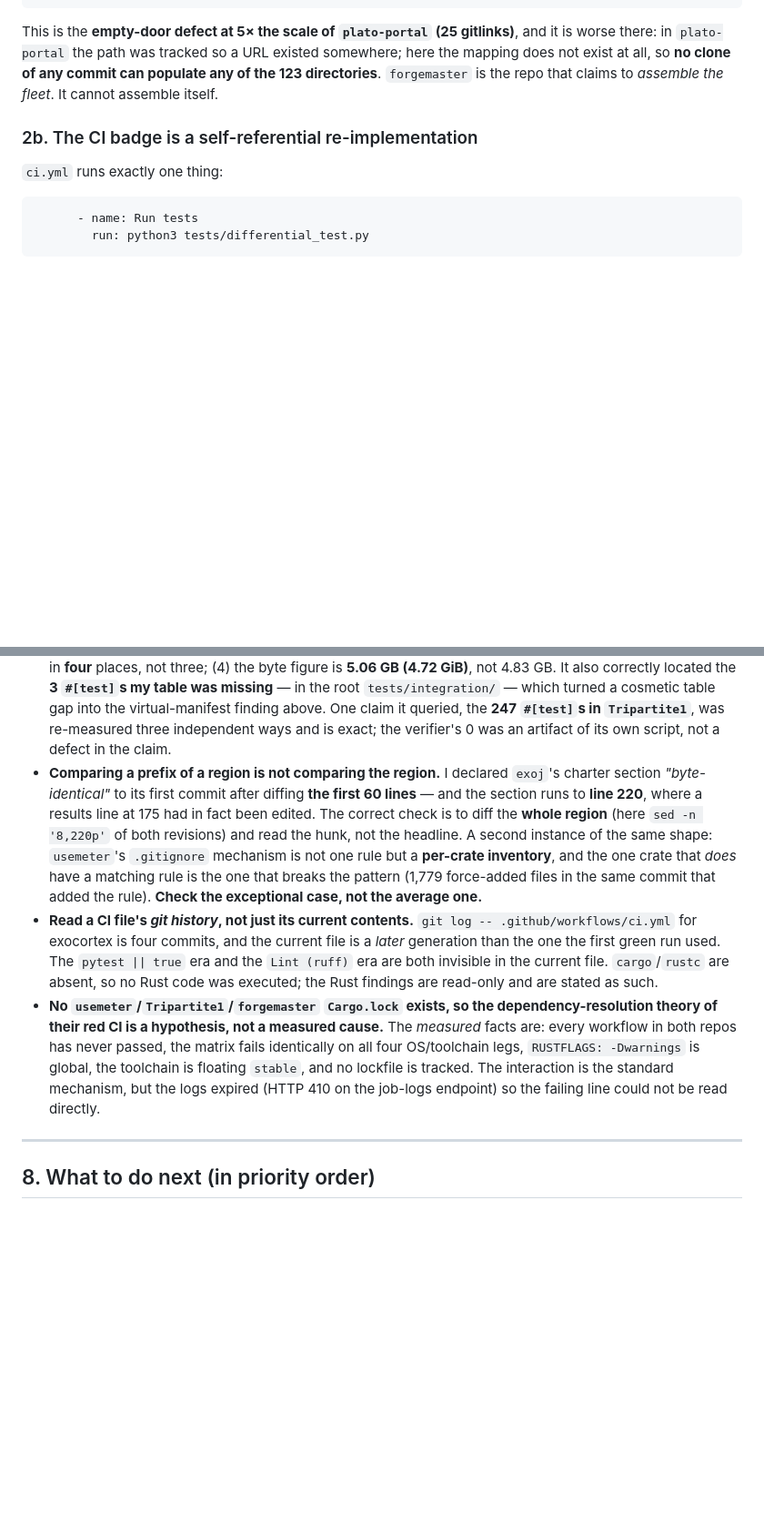
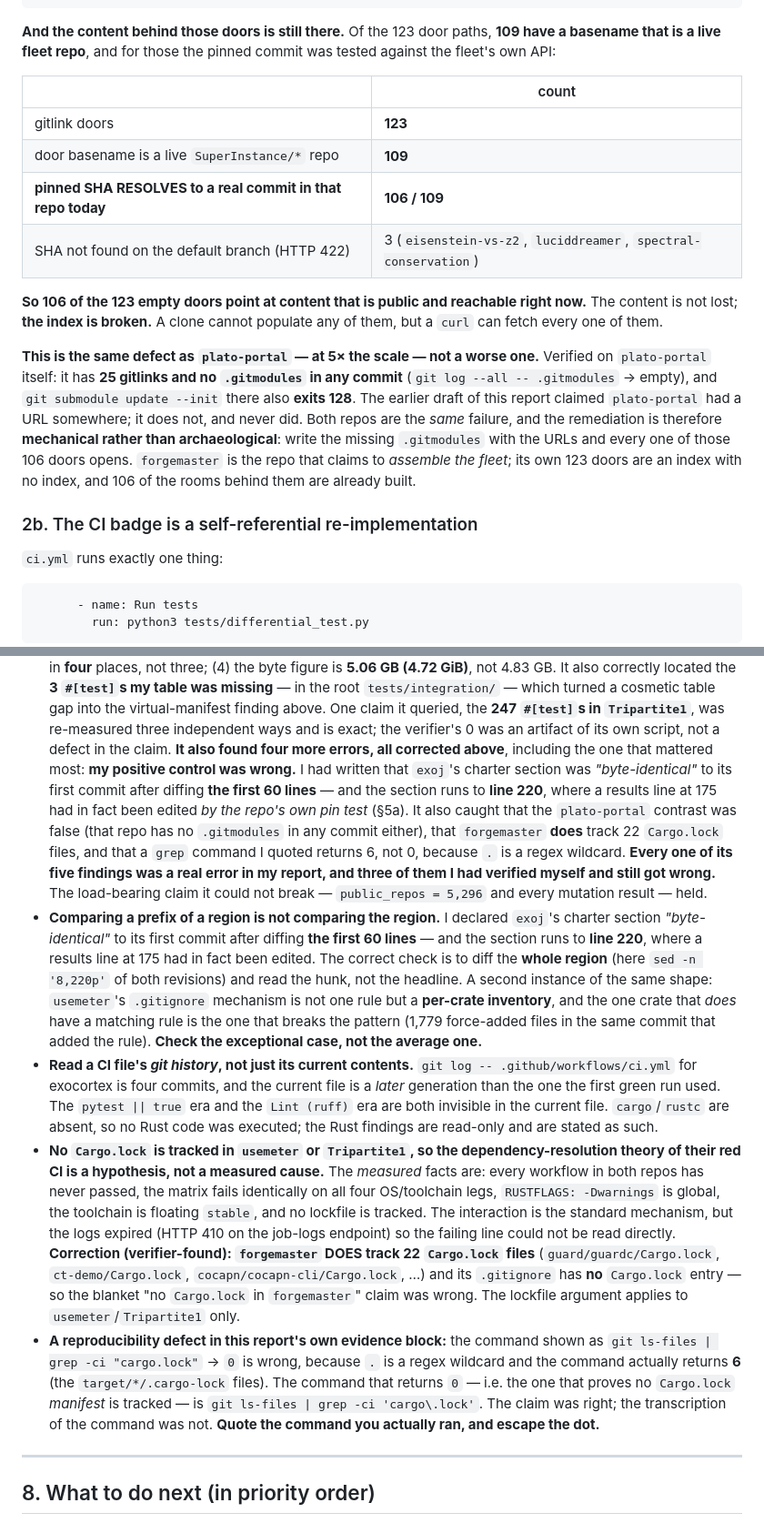
Before and after one commit to SuperInstance/quilt-research-canons, a Markdown page: research/scout/SCOUT-2026-10-19T1030Z-the-empty-monorepo-the-lint-that-skips-the-suite-and-the-badge-that-points-at-another-repo.md, 2 parts joined by grey strips. Shown at 91% size. GitHub-like rendering; blank space fills up the shorter version.

Commit message:
SCOUT-2026-10-19T1030Z: CORRECTION 4 -- forgemaster's doors resolve; the contrast was wrong
The verifier found that my 'plato-portal' contrast was FALSE. Verified both repos:

  plato-portal:  25 gitlinks, NO .gitmodules IN ANY COMMIT (git log --all -- .gitmodules is
                  empty), 'git submodule update --init' also exits 128.
  forgemaster:  123 gitlinks, NO .gitmodules, exits 128.

Same defect, 5x the scale -- NOT a worse one. And I had claimed 'no clone of any commit can
populate any of the 123 directories', implying the content is gone. IT IS NOT. Measured:

  123 gitlink doors
  109 whose basename is a live SuperInstance/* repo
  106/109 pinned SHAs RESOLVE to a real commit in that repo TODAY
    (3 x HTTP 422: eisenstein-vs-z2, luciddreamer, spectral-conservation)

So 106 of the 123 empty doors point at content that is public and reachable right now. The
content is not lost -- THE INDEX IS BROKEN. A clone cannot populate them; a curl can fetch
every one. The remediation is mechanical (write the missing .gitmodules), not archaeological.
New reusable check added: for an empty door, check whether the content still resolves before
calling it a loss.

Also corrected:
- forgemaster DOES track 22 Cargo.lock files (guard/guardc, ct-demo, cocapn/cocapn-cli, ...)
  and its .gitignore has no Cargo.lock entry. The no-lockfile argument applies to
  usemeter/Tripartite1 ONLY.
- a reproducibility defect in my own evidence block: 'grep -ci cargo.lock' returns 6 (the dot
  is a regex wildcard matching .cargo-lock), not 0. The command that returns 0 is
  'grep -ci cargo\.lock'. The claim was right; the transcription was not.

Co-Authored-By: Mavis <mavis@superinstance.dev>

````diff
--- a/research/scout/SCOUT-2026-10-19T1030Z-the-empty-monorepo-the-lint-that-skips-the-suite-and-the-badge-that-points-at-another-repo.md
+++ b/research/scout/SCOUT-2026-10-19T1030Z-the-empty-monorepo-the-lint-that-skips-the-suite-and-the-badge-that-points-at-another-repo.md
@@ -233,10 +233,26 @@ The empty doors are not decorative. They include:
   guard/guardc           REAL FILES  (the only guard that shipped)
 ```
 
-This is the **empty-door defect at 5× the scale of `plato-portal` (25 gitlinks)**, and it is worse there: in
-`plato-portal` the path was tracked so a URL existed somewhere; here the mapping does not exist at all, so **no
-clone of any commit can populate any of the 123 directories**. `forgemaster` is the repo that claims to *assemble
-the fleet*. It cannot assemble itself.
+**And the content behind those doors is still there.** Of the 123 door paths, **109 have a basename that is a
+live fleet repo**, and for those the pinned commit was tested against the fleet's own API:
+
+| | count |
+|---|---|
+| gitlink doors | **123** |
+| door basename is a live `SuperInstance/*` repo | **109** |
+| **pinned SHA RESOLVES to a real commit in that repo today** | **106 / 109** |
+| SHA not found on the default branch (HTTP 422) | 3 (`eisenstein-vs-z2`, `luciddreamer`, `spectral-conservation`) |
+
+**So 106 of the 123 empty doors point at content that is public and reachable right now.** The content is not
+lost; **the index is broken.** A clone cannot populate any of them, but a `curl` can fetch every one of them.
+
+**This is the same defect as `plato-portal` — at 5× the scale — not a worse one.** Verified on `plato-portal`
+itself: it has **25 gitlinks and no `.gitmodules` in any commit** (`git log --all -- .gitmodules` → empty), and
+`git submodule update --init` there also **exits 128**. The earlier draft of this report claimed `plato-portal`
+had a URL somewhere; it does not, and never did. Both repos are the *same* failure, and the remediation is
+therefore **mechanical rather than archaeological**: write the missing `.gitmodules` with the URLs and every one
+of those 106 doors opens. `forgemaster` is the repo that claims to *assemble the fleet*; its own 123 doors are
+an index with no index, and 106 of the rooms behind them are already built.
 
 ### 2b. The CI badge is a self-referential re-implementation
 
@@ -848,6 +867,14 @@ way it was made green was to edit the record it was checking.**
   cosmetic table gap into the virtual-manifest finding above. One claim it queried, the **247 `#[test]`s in
   `Tripartite1`**, was re-measured three independent ways and is exact; the verifier's 0 was an artifact of its
   own script, not a defect in the claim.
+  **It also found four more errors, all corrected above**, including the one that mattered most: **my positive
+  control was wrong.** I had written that `exoj`'s charter section was *"byte-identical"* to its first commit
+  after diffing **the first 60 lines** — and the section runs to **line 220**, where a results line at 175 had in
+  fact been edited *by the repo's own pin test* (§5a). It also caught that the `plato-portal` contrast was false
+  (that repo has no `.gitmodules` in any commit either), that `forgemaster` **does** track 22 `Cargo.lock` files,
+  and that a `grep` command I quoted returns 6, not 0, because `.` is a regex wildcard. **Every one of its five
+  findings was a real error in my report, and three of them I had verified myself and still got wrong.** The
+  load-bearing claim it could not break — `public_repos = 5,296` and every mutation result — held.
 - **Comparing a prefix of a region is not comparing the region.** I declared `exoj`'s charter section
   *"byte-identical"* to its first commit after diffing **the first 60 lines** — and the section runs to
   **line 220**, where a results line at 175 had in fact been edited. The correct check is to diff the
@@ -860,11 +887,20 @@ way it was made green was to edit the record it was checking.**
   exocortex is four commits, and the current file is a *later* generation than the one the first green run used.
   The `pytest || true` era and the `Lint (ruff)` era are both invisible in the current file. `cargo`/`rustc` are absent, so no Rust code was executed; the Rust findings are read-only
   and are stated as such.
-- **No `usemeter`/`Tripartite1`/`forgemaster` `Cargo.lock` exists, so the dependency-resolution theory of their
-  red CI is a hypothesis, not a measured cause.** The *measured* facts are: every workflow in both repos has
-  never passed, the matrix fails identically on all four OS/toolchain legs, `RUSTFLAGS: -Dwarnings` is global,
-  the toolchain is floating `stable`, and no lockfile is tracked. The interaction is the standard mechanism, but
-  the logs expired (HTTP 410 on the job-logs endpoint) so the failing line could not be read directly.
+- **No `Cargo.lock` is tracked in `usemeter` or `Tripartite1`, so the dependency-resolution theory of their red
+  CI is a hypothesis, not a measured cause.** The *measured* facts are: every workflow in both repos has never
+  passed, the matrix fails identically on all four OS/toolchain legs, `RUSTFLAGS: -Dwarnings` is global, the
+  toolchain is floating `stable`, and no lockfile is tracked. The interaction is the standard mechanism, but the
+  logs expired (HTTP 410 on the job-logs endpoint) so the failing line could not be read directly.
+  **Correction (verifier-found): `forgemaster` DOES track 22 `Cargo.lock` files** (`guard/guardc/Cargo.lock`,
+  `ct-demo/Cargo.lock`, `cocapn/cocapn-cli/Cargo.lock`, …) and its `.gitignore` has **no** `Cargo.lock` entry —
+  so the blanket "no `Cargo.lock` in `forgemaster`" claim was wrong. The lockfile argument applies to
+  `usemeter`/`Tripartite1` only.
+- **A reproducibility defect in this report's own evidence block:** the command shown as
+  `git ls-files | grep -ci "cargo.lock"` → `0` is wrong, because `.` is a regex wildcard and the command
+  actually returns **6** (the `target/*/.cargo-lock` files). The command that returns `0` — i.e. the one that
+  proves no `Cargo.lock` *manifest* is tracked — is `git ls-files | grep -ci 'cargo\.lock'`. The claim was right;
+  the transcription of the command was not. **Quote the command you actually ran, and escape the dot.**
 
 ---
 
````
Also changed, not shown: other parts of research/scout/SCOUT-2026-10-19T1030Z-the-empty-monorepo-the-lint-that-skips-the-suite-and-the-badge-that-points-at-another-repo.md (+3 -0 lines).
